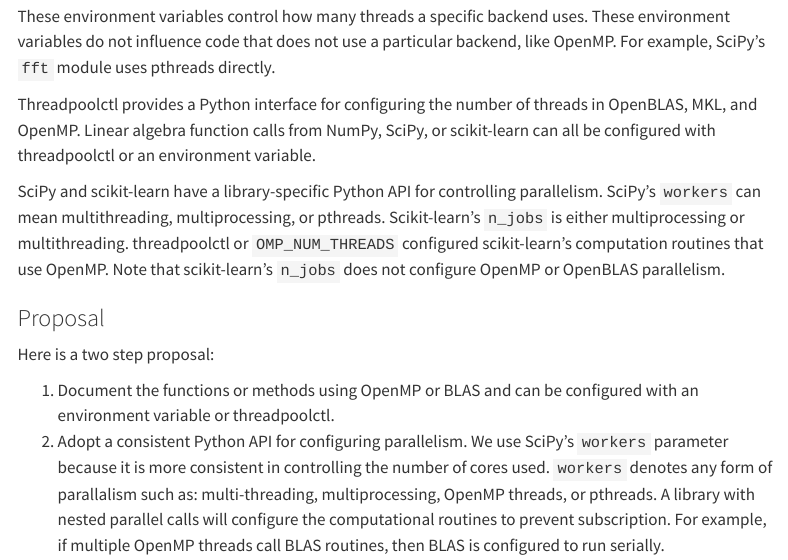
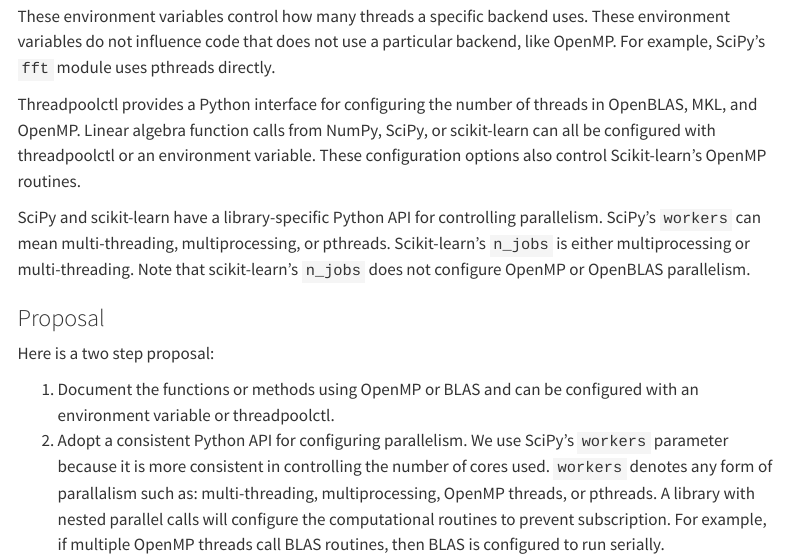
Before and after one commit to thomasjpfan/parallelism-python-libraries-design, a Quarto document (index.qmd): the page in a window 1100 px wide, from 1520 px down. Rendered offline with R 4.5, knitr and Pandoc in place of Quarto, with nearby package versions; menus at the side of the page are left out.

Commit message:
DOC Reordering for flow

```diff
--- a/index.qmd
+++ b/index.qmd
@@ -38,9 +38,9 @@
 
 These environment variables control how many threads a specific backend uses. These environment variables do not influence code that does not use a particular backend, like OpenMP. For example, SciPy's `fft` module uses pthreads directly.
 
-Threadpoolctl provides a Python interface for configuring the number of threads in OpenBLAS, MKL, and OpenMP. Linear algebra function calls from NumPy, SciPy, or scikit-learn can all be configured with threadpoolctl or an environment variable.
+Threadpoolctl provides a Python interface for configuring the number of threads in OpenBLAS, MKL, and OpenMP. Linear algebra function calls from NumPy, SciPy, or scikit-learn can all be configured with threadpoolctl or an environment variable. These configuration options also control Scikit-learn's OpenMP routines.
 
-SciPy and scikit-learn have a library-specific Python API for controlling parallelism. SciPy's `workers` can mean multithreading, multiprocessing, or pthreads. Scikit-learn's `n_jobs` is either multiprocessing or multithreading. threadpoolctl or `OMP_NUM_THREADS` configured scikit-learn's computation routines that use OpenMP. Note that scikit-learn's `n_jobs` does not configure OpenMP or OpenBLAS parallelism.
+SciPy and scikit-learn have a library-specific Python API for controlling parallelism. SciPy's `workers` can mean multi-threading, multiprocessing, or pthreads. Scikit-learn's `n_jobs` is either multiprocessing or multi-threading. Note that scikit-learn's `n_jobs` does not configure OpenMP or OpenBLAS parallelism.
 
 ### Proposal
 Here is a two step proposal:
```
